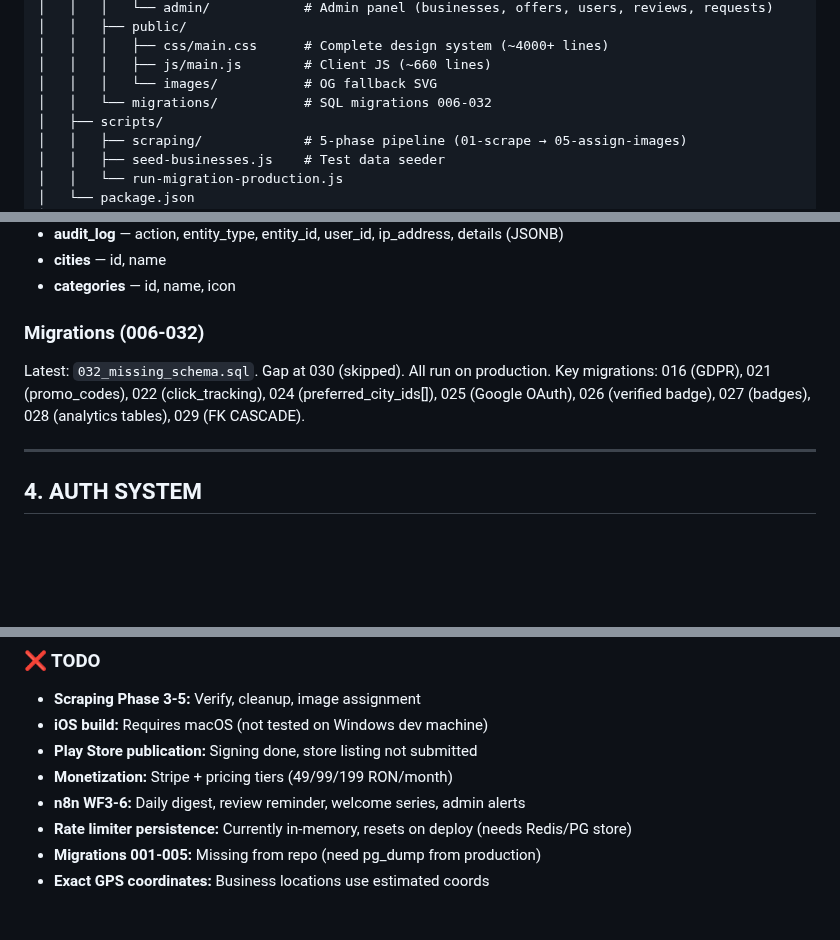
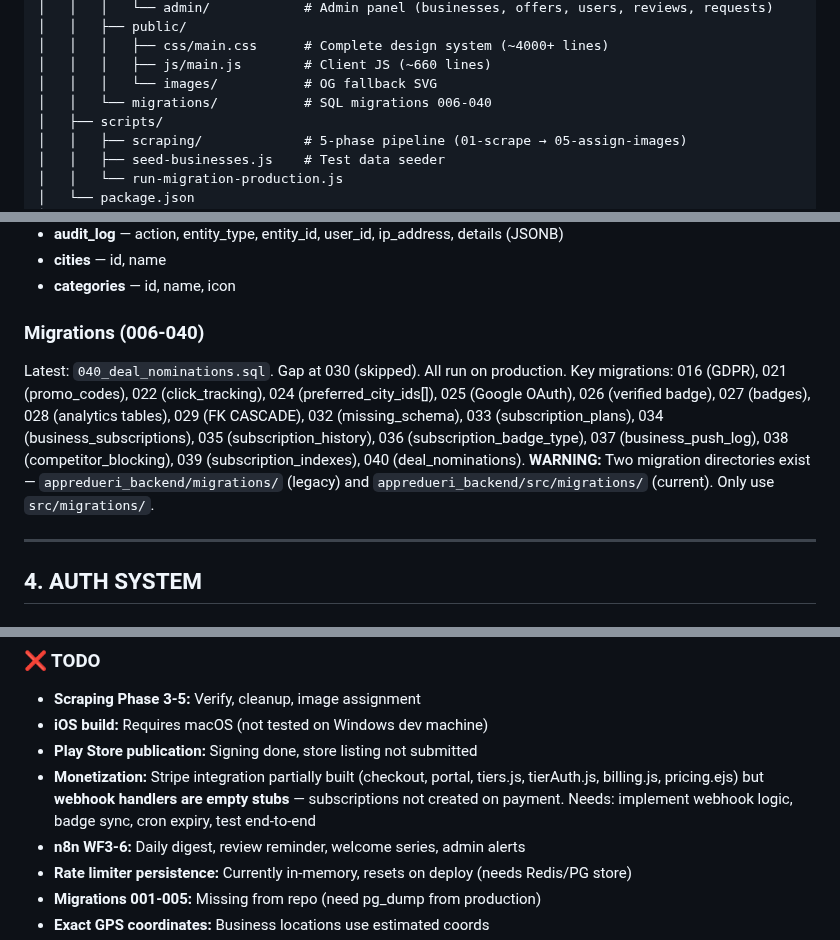
Before and after one commit to Tiberiu221/ofai-platform, a Markdown page: PROJECT_CONTEXT.md, 3 parts joined by grey strips. Drawn GitHub-style; blank space fills up the shorter version.

```diff
--- a/PROJECT_CONTEXT.md
+++ b/PROJECT_CONTEXT.md
@@ -91,7 +91,7 @@ OFAI/
 │   │   │   ├── css/main.css      # Complete design system (~4000+ lines)
 │   │   │   ├── js/main.js        # Client JS (~660 lines)
 │   │   │   └── images/           # OG fallback SVG
-│   │   └── migrations/           # SQL migrations 006-032
+│   │   └── migrations/           # SQL migrations 006-040
 │   ├── scripts/
 │   │   ├── scraping/             # 5-phase pipeline (01-scrape → 05-assign-images)
 │   │   ├── seed-businesses.js    # Test data seeder
@@ -196,9 +196,10 @@ OFAI/
 - **cities** — id, name
 - **categories** — id, name, icon
 
-### Migrations (006-032)
-Latest: `032_missing_schema.sql`. Gap at 030 (skipped). All run on production.
-Key migrations: 016 (GDPR), 021 (promo_codes), 022 (click_tracking), 024 (preferred_city_ids[]), 025 (Google OAuth), 026 (verified badge), 027 (badges), 028 (analytics tables), 029 (FK CASCADE).
+### Migrations (006-040)
+Latest: `040_deal_nominations.sql`. Gap at 030 (skipped). All run on production.
+Key migrations: 016 (GDPR), 021 (promo_codes), 022 (click_tracking), 024 (preferred_city_ids[]), 025 (Google OAuth), 026 (verified badge), 027 (badges), 028 (analytics tables), 029 (FK CASCADE), 032 (missing_schema), 033 (subscription_plans), 034 (business_subscriptions), 035 (subscription_history), 036 (subscription_badge_type), 037 (business_push_log), 038 (competitor_blocking), 039 (subscription_indexes), 040 (deal_nominations).
+**WARNING:** Two migration directories exist — `appredueri_backend/migrations/` (legacy) and `appredueri_backend/src/migrations/` (current). Only use `src/migrations/`.
 
 ---
 
@@ -609,7 +613,7 @@ OPENROUTER_KEY=sk-or-...          # Scraping LLM enrichment
 - **Scraping Phase 3-5:** Verify, cleanup, image assignment
 - **iOS build:** Requires macOS (not tested on Windows dev machine)
 - **Play Store publication:** Signing done, store listing not submitted
-- **Monetization:** Stripe + pricing tiers (49/99/199 RON/month)
+- **Monetization:** Stripe integration partially built (checkout, portal, tiers.js, tierAuth.js, billing.js, pricing.ejs) but **webhook handlers are empty stubs** — subscriptions not created on payment. Needs: implement webhook logic, badge sync, cron expiry, test end-to-end
 - **n8n WF3-6:** Daily digest, review reminder, welcome series, admin alerts
 - **Rate limiter persistence:** Currently in-memory, resets on deploy (needs Redis/PG store)
 - **Migrations 001-005:** Missing from repo (need pg_dump from production)
```
Also changed, not shown: other parts of PROJECT_CONTEXT.md (+28 -0 lines).
